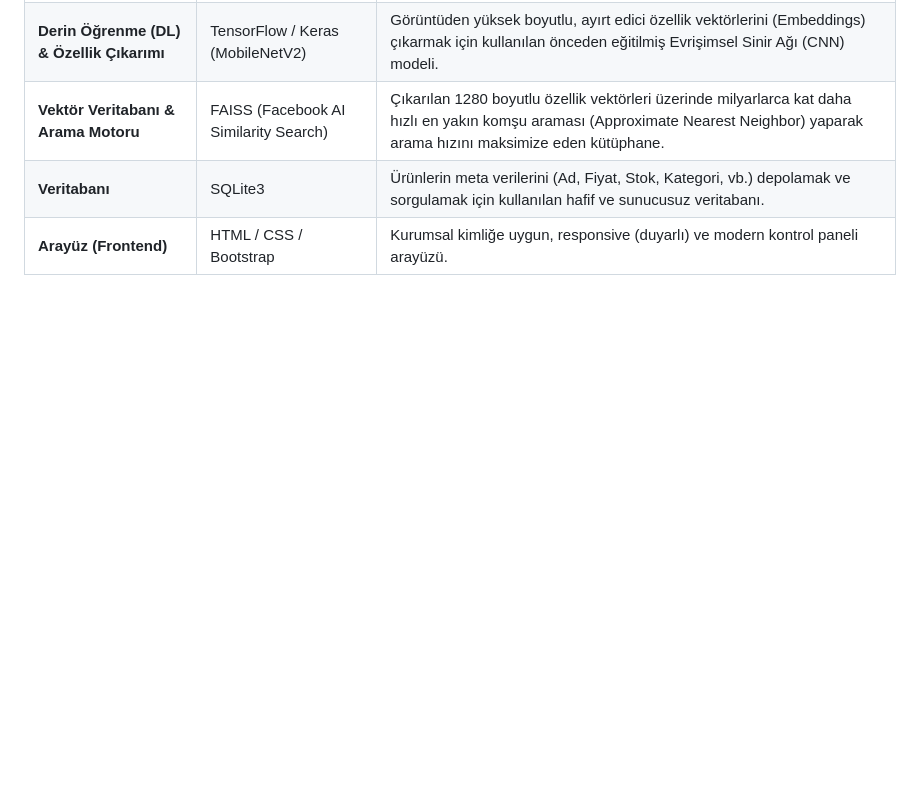
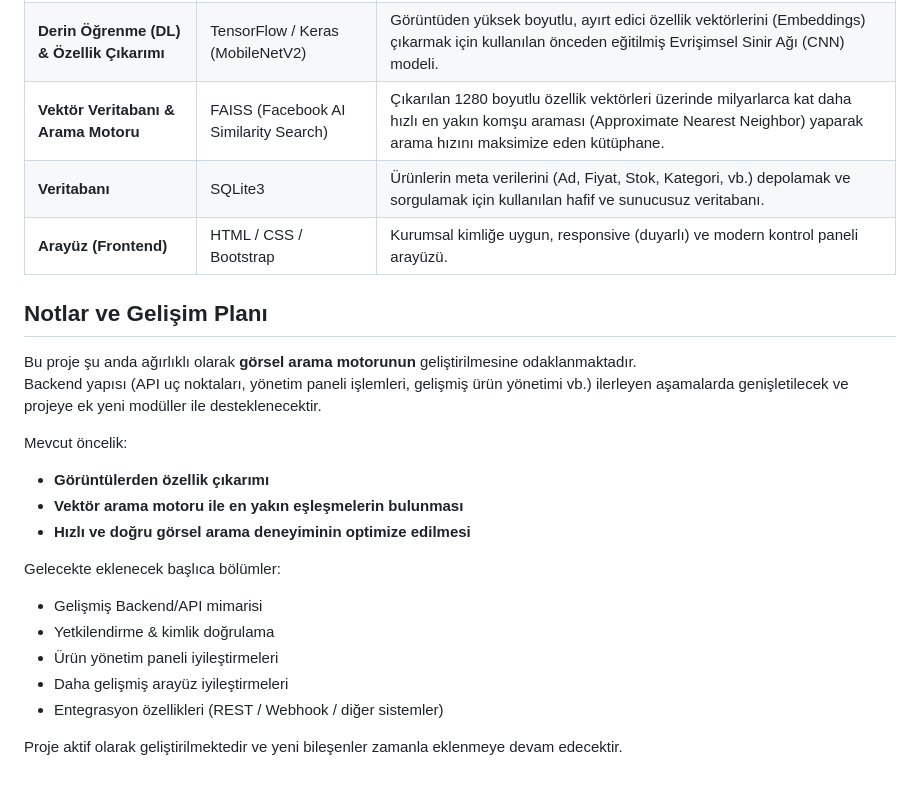
Before and after one commit to Silanur-Tezcan/image-search, a Markdown page: README.md, the part around the change. GitHub-like rendering; blank space fills up the shorter version.

Commit message:
Update README with project notes and development plan
Added notes and development plan for the project.

```diff
--- a/README.md
+++ b/README.md
@@ -36,3 +36,23 @@ Müşteri, aradığı ürünü sadece bir görselle sorduğunda (örneğin e-tic
 | **Vektör Veritabanı & Arama Motoru** | FAISS (Facebook AI Similarity Search)     | Çıkarılan 1280 boyutlu özellik vektörleri üzerinde milyarlarca kat daha hızlı en yakın komşu araması (Approximate Nearest Neighbor) yaparak arama hızını maksimize eden kütüphane. |
 | **Veritabanı**                     | SQLite3                                   | Ürünlerin meta verilerini (Ad, Fiyat, Stok, Kategori, vb.) depolamak ve sorgulamak için kullanılan hafif ve sunucusuz veritabanı. |
 | **Arayüz (Frontend)**              | HTML / CSS / Bootstrap                    | Kurumsal kimliğe uygun, responsive (duyarlı) ve modern kontrol paneli arayüzü. |
+
+
+## Notlar ve Gelişim Planı
+
+Bu proje şu anda ağırlıklı olarak **görsel arama motorunun** geliştirilmesine odaklanmaktadır.
+Backend yapısı (API uç noktaları, yönetim paneli işlemleri, gelişmiş ürün yönetimi vb.) ilerleyen aşamalarda genişletilecek ve projeye ek yeni modüller ile desteklenecektir.
+
+Mevcut öncelik:
+- **Görüntülerden özellik çıkarımı**
+- **Vektör arama motoru ile en yakın eşleşmelerin bulunması**
+- **Hızlı ve doğru görsel arama deneyiminin optimize edilmesi**
+
+Gelecekte eklenecek başlıca bölümler:
+- Gelişmiş Backend/API mimarisi
+- Yetkilendirme & kimlik doğrulama
+- Ürün yönetim paneli iyileştirmeleri
+- Daha gelişmiş arayüz iyileştirmeleri
+- Entegrasyon özellikleri (REST / Webhook / diğer sistemler)
+
+Proje aktif olarak geliştirilmektedir ve yeni bileşenler zamanla eklenmeye devam edecektir.
```
